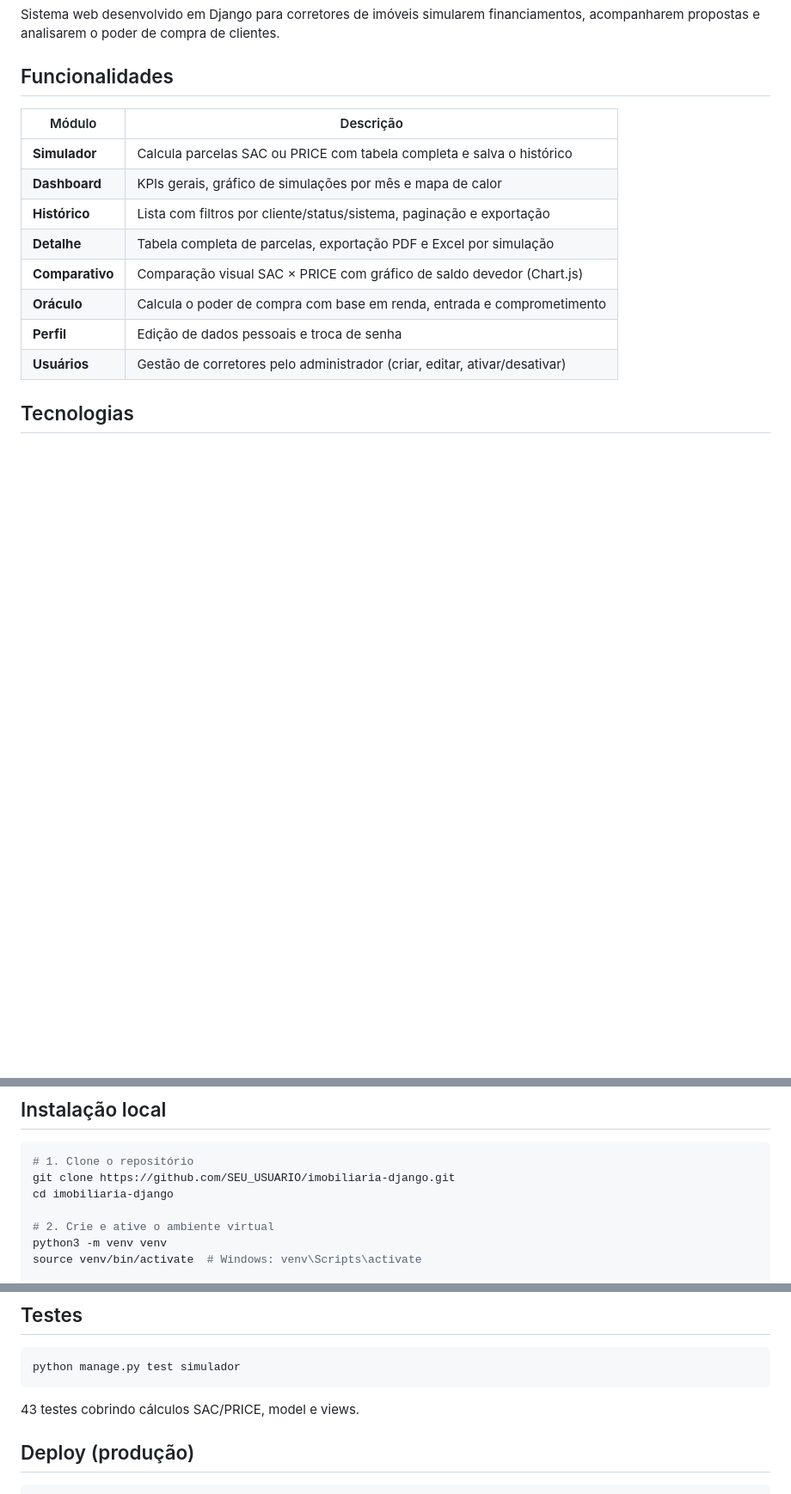
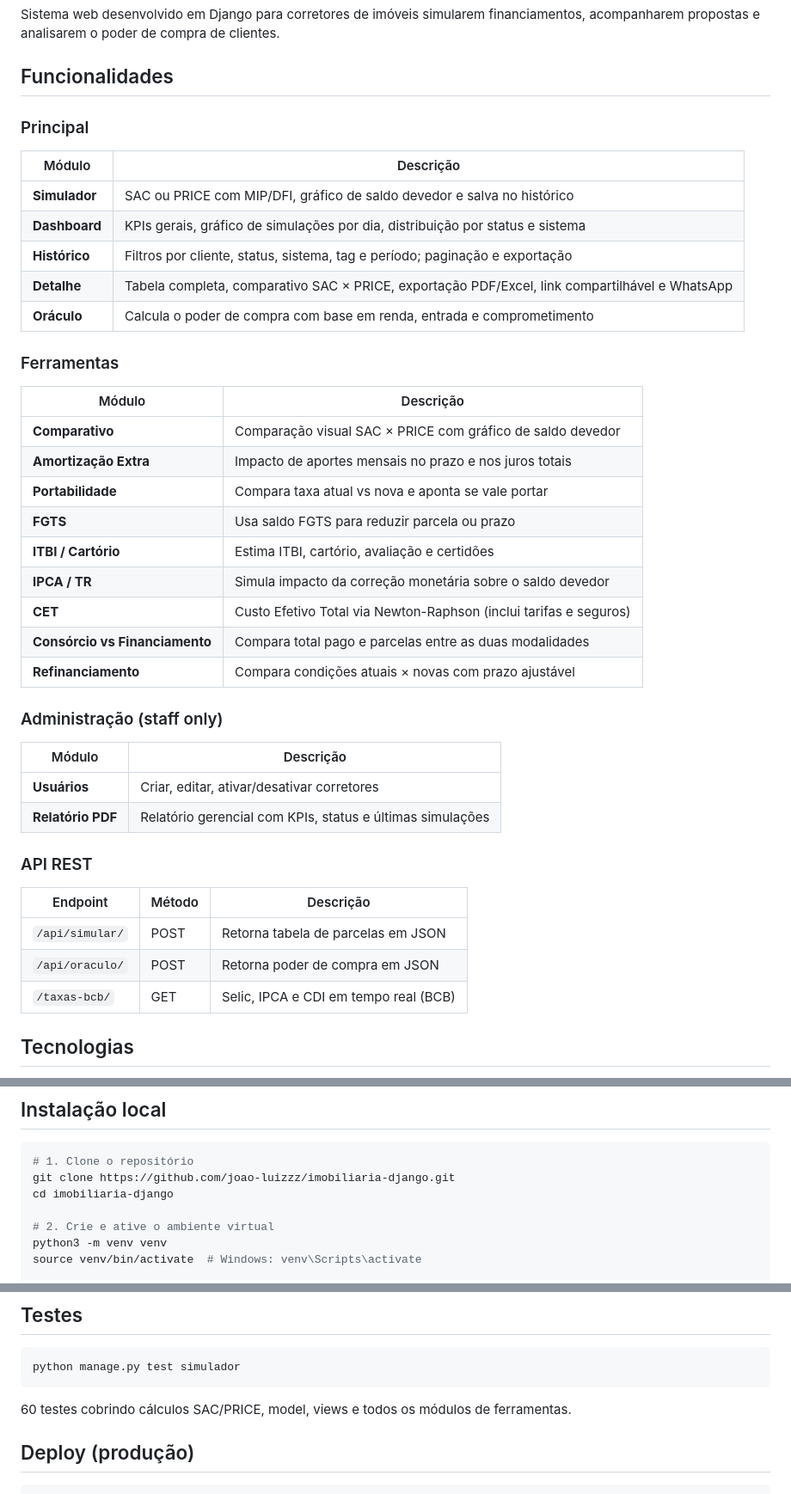
Before and after one commit to joao-luizzz/imobiliaria-django, a Markdown page: README.md, 3 parts joined by grey strips. Shown at 86% size. Drawn GitHub-style; blank space fills up the shorter version.

Commit message:
docs: atualiza README com todos os módulos implementados
Adiciona: ferramentas (FGTS, ITBI, IPCA/TR, CET, Consórcio, Refinanciamento,
Amortização Extra, Portabilidade), API REST, BCB, dark mode, tags,
login por e-mail, relatório gerencial PDF e corrige contagem de testes (60).

Co-Authored-By: Claude <noreply@anthropic.com>

````diff
--- a/README.md
+++ b/README.md
@@ -4,16 +4,40 @@ Sistema web desenvolvido em Django para corretores de imóveis simularem financi
 
 ## Funcionalidades
 
+### Principal
 | Módulo | Descrição |
 |---|---|
-| **Simulador** | Calcula parcelas SAC ou PRICE com tabela completa e salva o histórico |
-| **Dashboard** | KPIs gerais, gráfico de simulações por mês e mapa de calor |
-| **Histórico** | Lista com filtros por cliente/status/sistema, paginação e exportação |
-| **Detalhe** | Tabela completa de parcelas, exportação PDF e Excel por simulação |
-| **Comparativo** | Comparação visual SAC × PRICE com gráfico de saldo devedor (Chart.js) |
+| **Simulador** | SAC ou PRICE com MIP/DFI, gráfico de saldo devedor e salva no histórico |
+| **Dashboard** | KPIs gerais, gráfico de simulações por dia, distribuição por status e sistema |
+| **Histórico** | Filtros por cliente, status, sistema, tag e período; paginação e exportação |
+| **Detalhe** | Tabela completa, comparativo SAC × PRICE, exportação PDF/Excel, link compartilhável e WhatsApp |
 | **Oráculo** | Calcula o poder de compra com base em renda, entrada e comprometimento |
-| **Perfil** | Edição de dados pessoais e troca de senha |
-| **Usuários** | Gestão de corretores pelo administrador (criar, editar, ativar/desativar) |
+
+### Ferramentas
+| Módulo | Descrição |
+|---|---|
+| **Comparativo** | Comparação visual SAC × PRICE com gráfico de saldo devedor |
+| **Amortização Extra** | Impacto de aportes mensais no prazo e nos juros totais |
+| **Portabilidade** | Compara taxa atual vs nova e aponta se vale portar |
+| **FGTS** | Usa saldo FGTS para reduzir parcela ou prazo |
+| **ITBI / Cartório** | Estima ITBI, cartório, avaliação e certidões |
+| **IPCA / TR** | Simula impacto da correção monetária sobre o saldo devedor |
+| **CET** | Custo Efetivo Total via Newton-Raphson (inclui tarifas e seguros) |
+| **Consórcio vs Financiamento** | Compara total pago e parcelas entre as duas modalidades |
+| **Refinanciamento** | Compara condições atuais × novas com prazo ajustável |
+
+### Administração (staff only)
+| Módulo | Descrição |
+|---|---|
+| **Usuários** | Criar, editar, ativar/desativar corretores |
+| **Relatório PDF** | Relatório gerencial com KPIs, status e últimas simulações |
+
+### API REST
+| Endpoint | Método | Descrição |
+|---|---|---|
+| `/api/simular/` | POST | Retorna tabela de parcelas em JSON |
+| `/api/oraculo/` | POST | Retorna poder de compra em JSON |
+| `/taxas-bcb/` | GET | Selic, IPCA e CDI em tempo real (BCB) |
 
 ## Tecnologias
 
@@ -28,7 +52,7 @@ Sistema web desenvolvido em Django para corretores de imóveis simularem financi
 
 ```bash
 # 1. Clone o repositório
-git clone https://github.com/SEU_USUARIO/imobiliaria-django.git
+git clone https://github.com/joao-luizzz/imobiliaria-django.git
 cd imobiliaria-django
 
 # 2. Crie e ative o ambiente virtual
@@ -69,7 +93,7 @@ Acesse em `http://127.0.0.1:8000/`
 python manage.py test simulador
 ```
 
-43 testes cobrindo cálculos SAC/PRICE, model e views.
+60 testes cobrindo cálculos SAC/PRICE, model, views e todos os módulos de ferramentas.
 
 ## Deploy (produção)
 
````
Also changed, not shown: other parts of README.md (+13 -6 lines).
